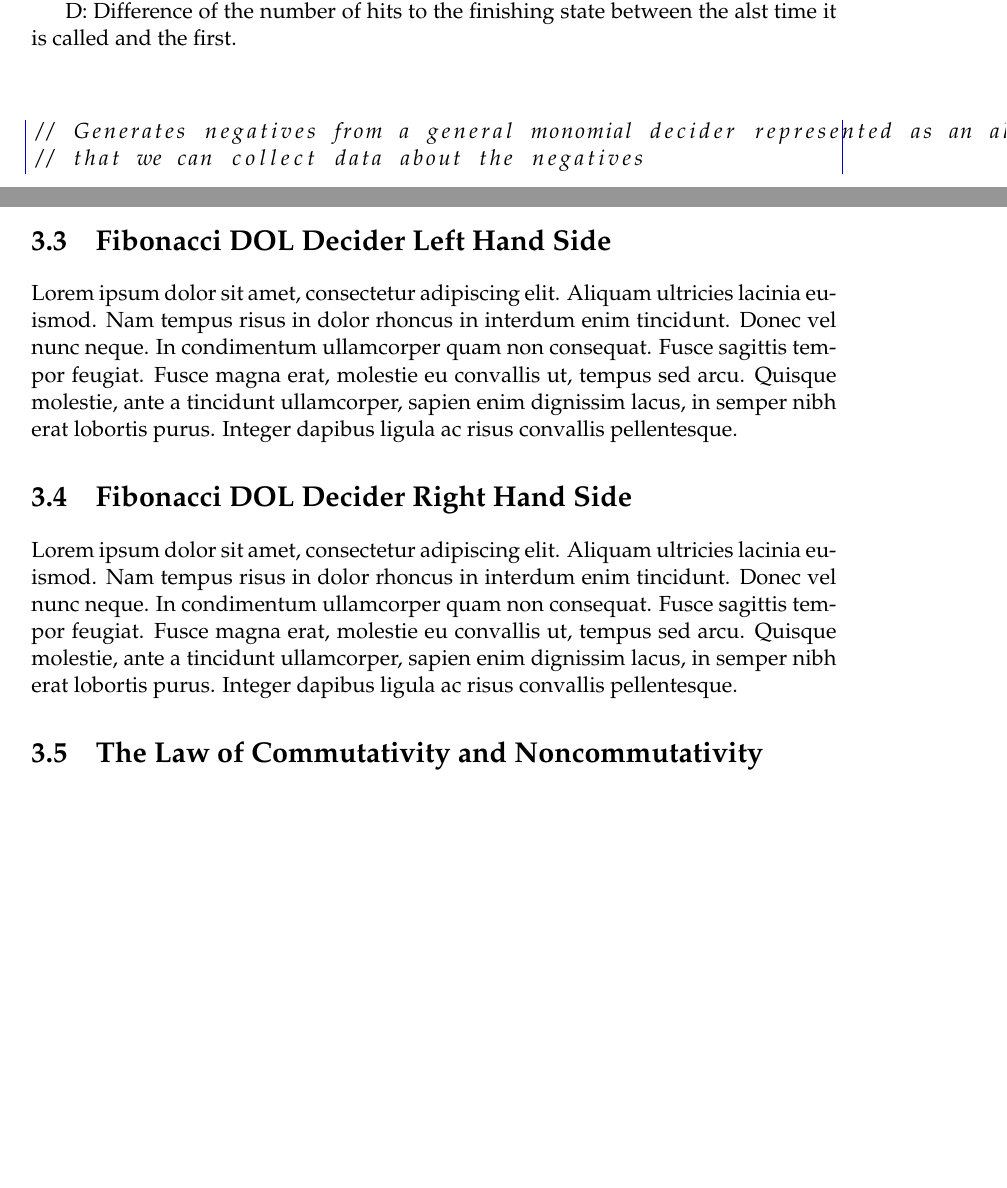
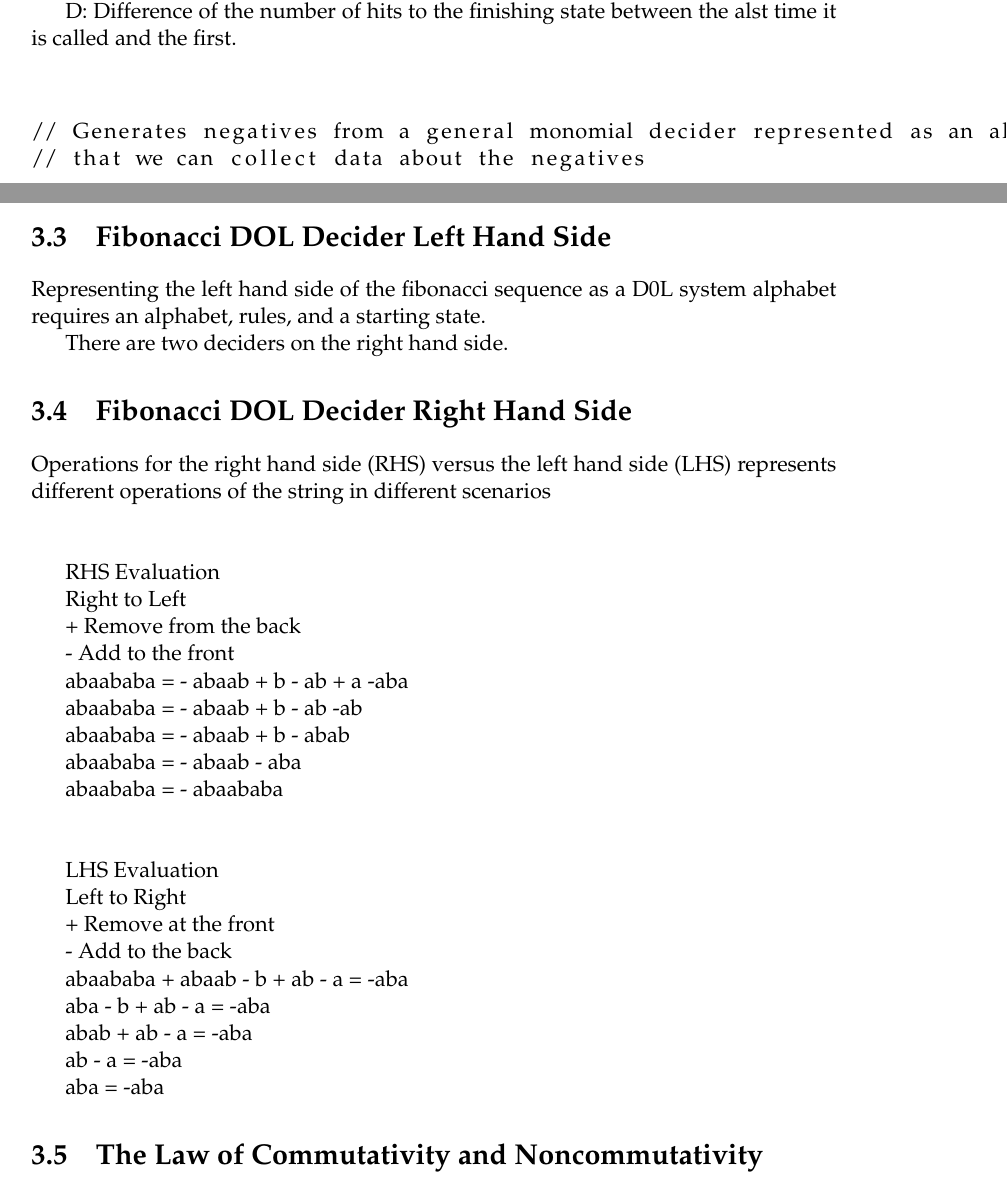
Before and after one commit to ericung/ALanguageOfPolynomials, a LaTeX thesis (main.tex, which reads Chapters/Chapter3.tex): two parts of pages 34 and 42 of 49 before the commit and two parts of pages 28 and 36 of 43 after it, joined at a grey line, cut so that both start at the same text, the shorter picture padded with empty space. Compiled offline with pdfLaTeX.

Commit message:
d0l right hand side

```diff
--- a/Chapters/Chapter3.tex
+++ b/Chapters/Chapter3.tex
@@ -65,11 +65,53 @@ P are the production rules in the language called the rules
 
 \section{Fibonacci DOL Decider Left Hand Side}
 
-Lorem ipsum dolor sit amet, consectetur adipiscing elit. Aliquam ultricies lacinia euismod. Nam tempus risus in dolor rhoncus in interdum enim tincidunt. Donec vel nunc neque. In condimentum ullamcorper quam non consequat. Fusce sagittis tempor feugiat. Fusce magna erat, molestie eu convallis ut, tempus sed arcu. Quisque molestie, ante a tincidunt ullamcorper, sapien enim dignissim lacus, in semper nibh erat lobortis purus. Integer dapibus ligula ac risus convallis pellentesque.
+Representing the left hand side of the fibonacci sequence as a D0L system alphabet requires an alphabet, rules, and a starting state.
+
+There are two deciders on the right hand side.
 
 \section{Fibonacci DOL Decider Right Hand Side}
 
-Lorem ipsum dolor sit amet, consectetur adipiscing elit. Aliquam ultricies lacinia euismod. Nam tempus risus in dolor rhoncus in interdum enim tincidunt. Donec vel nunc neque. In condimentum ullamcorper quam non consequat. Fusce sagittis tempor feugiat. Fusce magna erat, molestie eu convallis ut, tempus sed arcu. Quisque molestie, ante a tincidunt ullamcorper, sapien enim dignissim lacus, in semper nibh erat lobortis purus. Integer dapibus ligula ac risus convallis pellentesque.
+Operations for the right hand side (RHS) versus the left hand side (LHS) represents different operations of the string in different scenarios
+
+$\\ $
+
+RHS Evaluation
+
+Right to Left
+
++ Remove from the back
+
+- Add to the front
+
+abaababa = - abaab + b - ab + a -aba
+
+abaababa = - abaab + b - ab -ab
+
+abaababa = - abaab + b - abab
+
+abaababa = - abaab - aba
+
+abaababa = - abaababa
+
+$\\ $
+
+LHS Evaluation
+
+Left to Right
+
++ Remove at the front
+
+- Add to the back
+
+abaababa + abaab - b + ab - a = -aba
+
+aba - b + ab - a = -aba
+
+abab + ab - a = -aba
+
+ab - a = -aba
+
+aba = -aba
 
 \section{The Law of Commutativity and Noncommutativity}
 
```
Also changed, not shown: main.tex (+0 -43 lines), main.pdf.
